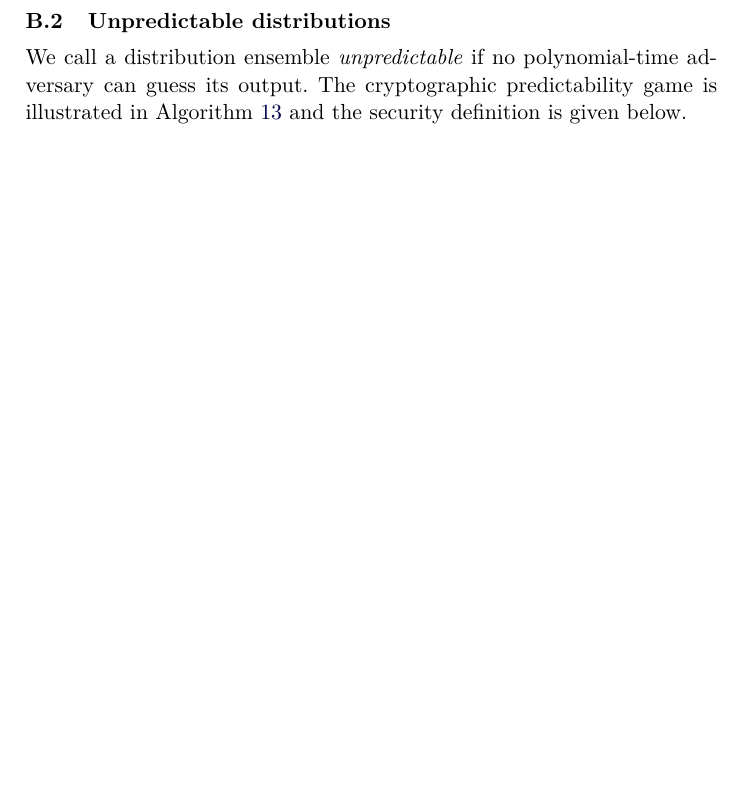
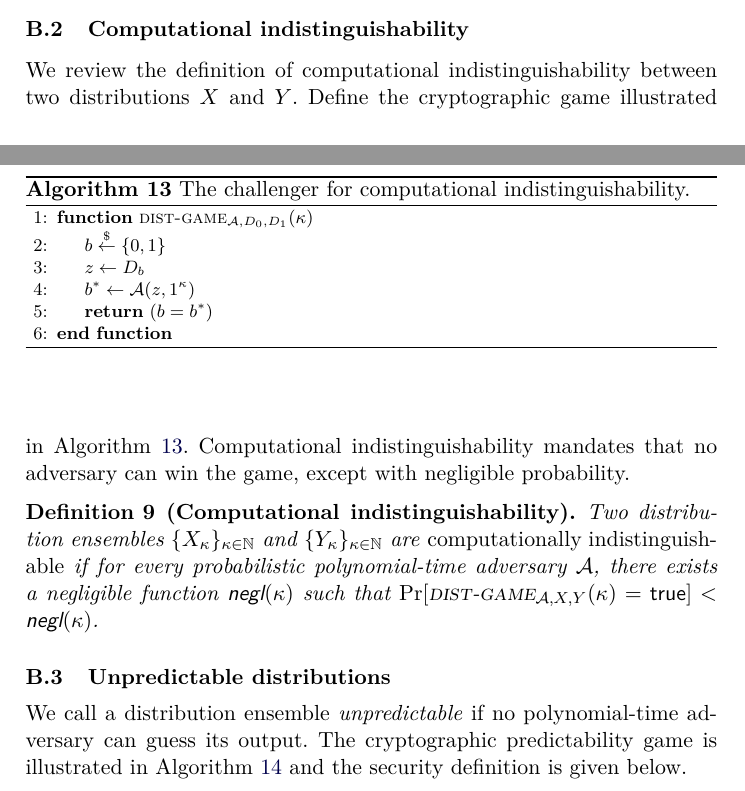
Before and after one commit to decrypto-org/burn-paper, a LaTeX paper (burn.tex, which reads proofs.tex): part of page 20 of 32 before the commit and two parts of pages 19 and 20 of 32 after it, the two joined at a grey line, cut at the place of the change, the shorter picture padded with empty space. Compiled offline with pdfLaTeX.

Commit message:
Merge background appendix into proofs appendix

```diff
--- a/proofs.tex
+++ b/proofs.tex
@@ -43,6 +43,24 @@ indistinguishable distributions preserves indistinguishability.
    \Pr[\distattack_{\mathcal{A}}(\kappa) = \true]$.
   As $\Pr[\distattack_{\mathcal{A}^*}(\kappa) = \true] \leq \frac{1}{2} + \negl$, therefore $\Pr[\distattack_{\mathcal{A}}(\kappa) = \true] \leq \frac{1}{2} + \negl$.
 \end{proof}
+
+\subsection{Computational indistinguishability}\label{sec:comp-ind}
+
+\import{.}{./algorithms/alg.dist-game.tex}
+
+We review the definition of computational indistinguishability between two
+distributions $X$ and $Y$. Define the cryptographic game illustrated in
+Algorithm~\ref{alg.dist-game}.
+Computational indistinguishability mandates that no adversary can win the game,
+except with negligible probability.
+
+\begin{definition}[Computational indistinguishability]
+  Two distribution ensembles $\{X_\kappa\}_{\kappa\in\mathbb{N}}$ and $\{Y_\kappa\}_{\kappa\in\mathbb{N}}$ are
+  \emph{computationally indistinguishable}
+  if for every probabilistic polynomial-time adversary $\mathcal{A}$,
+  there exists a negligible function $\negl$ such that
+  $\Pr[\distattack_{\mathcal{A},X,Y}(\kappa) = \true] < \negl$.
+\end{definition}
 
 \subsection{Unpredictable distributions}
 
```
